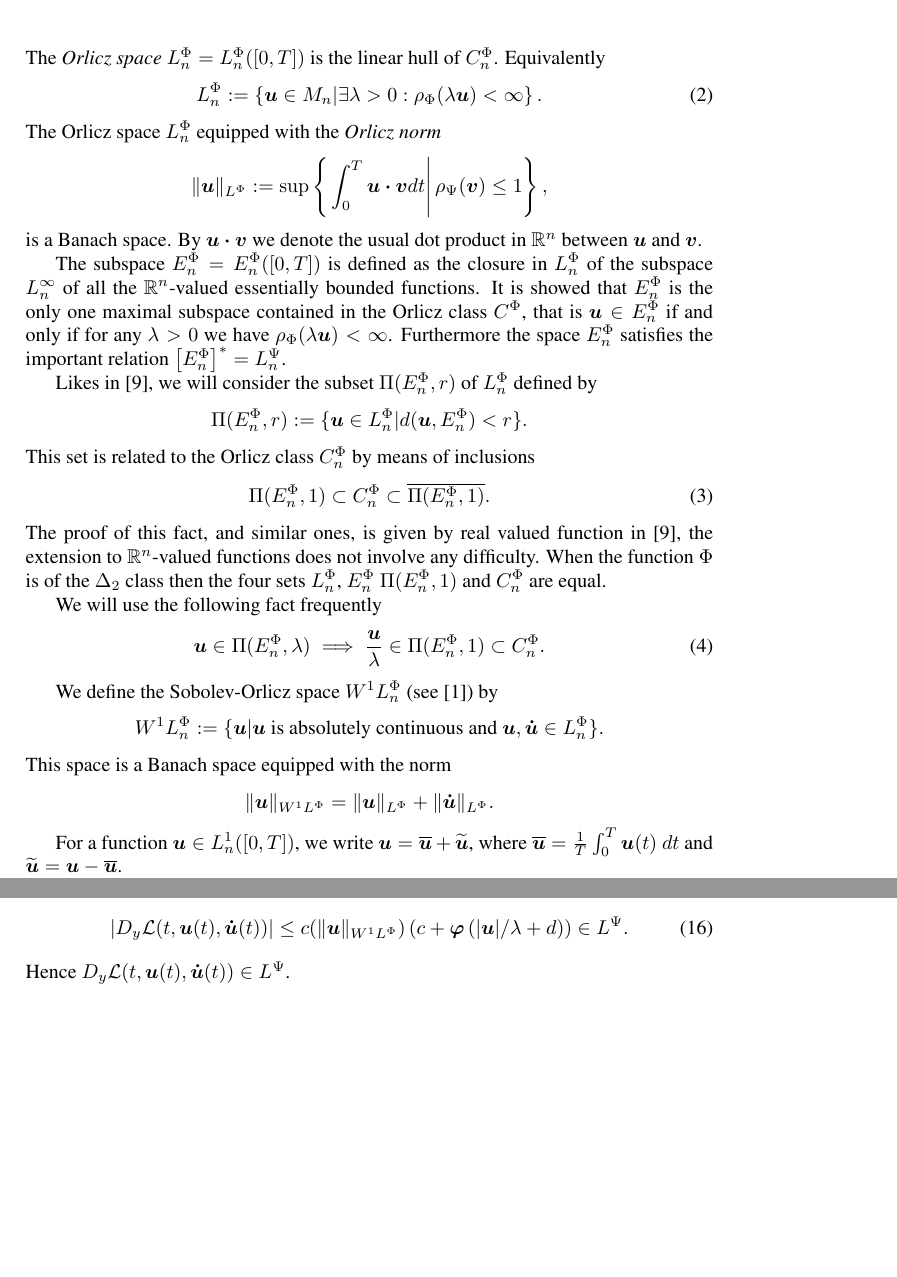
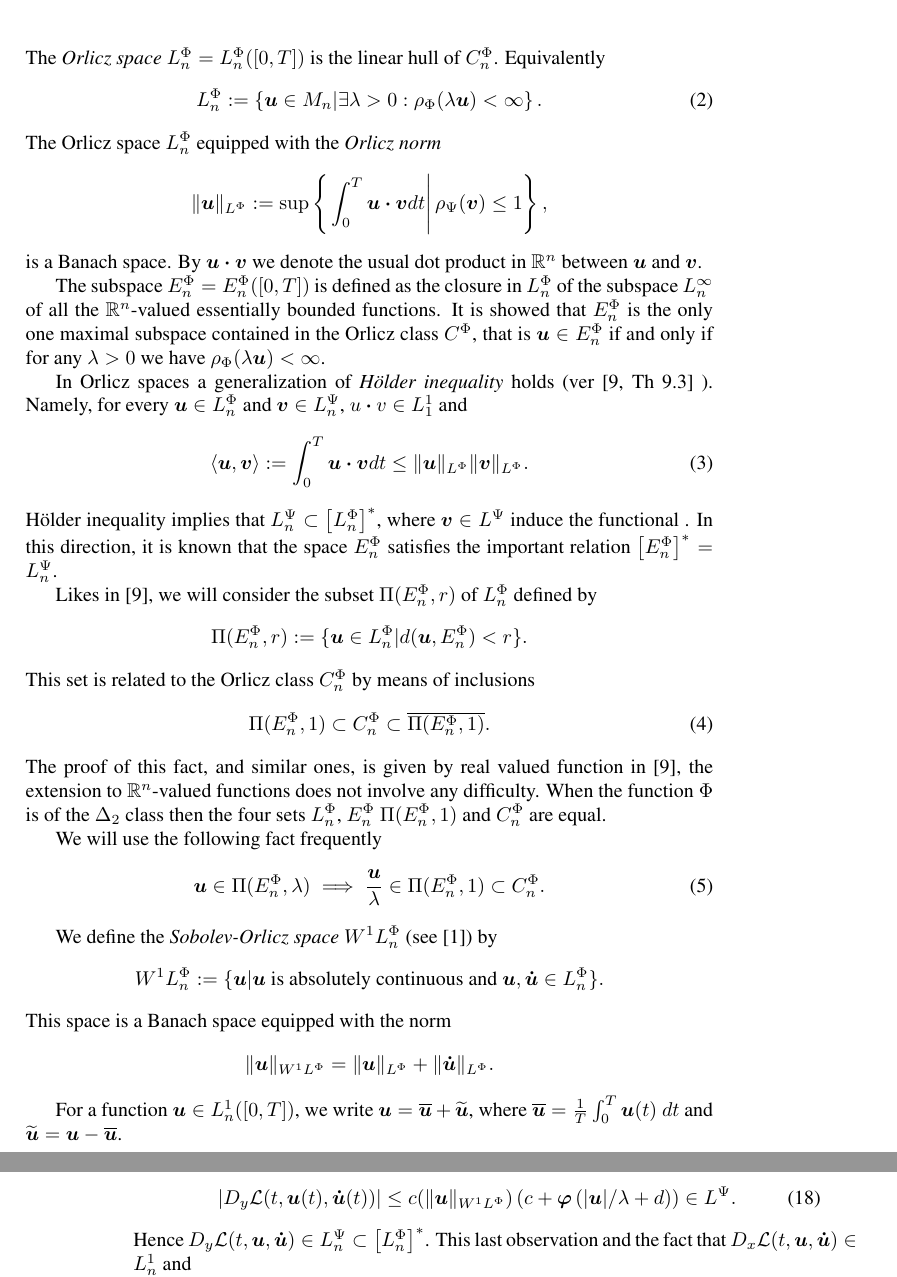
Before and after one commit to fdmazzone/ArchivosProyecto, a LaTeX paper (LagrangianoOrlicz.tex): two parts of pages 3 and 7 of 22 before the commit and two parts of pages 3 and 8 of 22 after it, joined at a grey line, cut so that both start at the same text, the shorter picture padded with empty space. Compiled offline with pdfLaTeX; the source files are stored in an older character set and shown here as Unicode.

Commit message:
Version en conflicto

```diff
--- a/LagrangianoOrlicz.tex
+++ b/LagrangianoOrlicz.tex
@@ -179,7 +179,15 @@ is a Banach space. By $\b{u}\b{\cdot} \b{v}$ we denote the usual dot product in
 
 
 
-The subspace $\ephi_n=\ephi_n([0,T])$ is defined as the closure in $\lphi_n$ of the subspace $L^{\infty}_n$ of all the $\mathbb{R}^n$-valued essentially bounded functions. It is showed that  $\ephi_n$ is the only one maximal subspace contained in the Orlicz class $\claseor$, that is $\b{u}\in\ephi_n$ if and only if for any $\lambda>0$ we have $\rho_{\Phi}(\lambda \b{u})<\infty$.  Furthermore the space $\ephi_n$ satisfies the important relation  $\left[\ephi_n\right]^*=\lpsi_n$.
+The subspace $\ephi_n=\ephi_n([0,T])$ is defined as the closure in $\lphi_n$ of the subspace $L^{\infty}_n$ of all the $\mathbb{R}^n$-valued essentially bounded functions. It is showed that  $\ephi_n$ is the only one maximal subspace contained in the Orlicz class $\claseor$, that is $\b{u}\in\ephi_n$ if and only if for any $\lambda>0$ we have $\rho_{\Phi}(\lambda \b{u})<\infty$.
+
+
+
+In Orlicz spaces a generalization of  \emph{H\"older inequality} holds (ver \cite[Th 9.3]{KR} ). Namely, for every $\b{u}\in\lphi_n$ and $\b{v}\in\lpsi_n$, $u\ccdot v\in L^1_1$ and
+\begin{equation}\label{holder}
+ \langle \b{u},\b{v}\rangle:=\int_0^T\b{u}\ccdot\b{v} dt\leq \|\b{u}\orlnor \|\b{v}\orlnor.
+\end{equation}
+H\"older inequality implies  that $\lpsi_n\subset \left[\lphi_n\right]^*$, where $\b{v}\in\lpsi$ induce the functional . In this direction, it is known that the space $\ephi_n$ satisfies the important relation  $\left[\ephi_n\right]^*=\lpsi_n$.
 
 
 Likes in \cite{KR}, we will consider the subset $\Pi(\ephi_n,r)$ of $\lphi_n$ defined by
@@ -194,7 +202,7 @@ We will use the following fact frequently
 \b{u}\in\Pi(\ephi_n,\lambda)\implies \frac{\b{u}}{\lambda}\in\Pi(\ephi_n,1)\subset\claseor_n.
 \end{equation}
 
-We define the Sobolev-Orlicz space $\wphi_n$ (see \cite{adams_sobolev}) by
+We define the \emph{Sobolev-Orlicz space} $\wphi_n$ (see \cite{adams_sobolev}) by
 \[\wphi_n:=\{\b{u}| \b{u} \hbox{ is absolutely continuous and } \b{u},\b{\dot{u}}\in \lphi_n\}.\]
 This space is a Banach space  equipped with the norm
 \[
@@ -379,9 +387,9 @@ By the Caratheodory condition
 Applying the Dominated Convergence Theorem we conclude the proof of step 1.
 
 \noindent\textbf{Step 2.} We will prove that the mapping  $\b{u}
- \mapsto  D_{y}\mathcal{L}(t,\b{u},\b{\dot{u}})$ is continuous from $\domi$ with the strong topology  into $\left[\lphi\right]^*$  with the weak$^*$ topology. Let $\b{u}\in \domi$.  It follows from  \eqref{inclusion3}, Lemma \ref{phi_comp} and Corollary \ref{a_bound} that $\varphi\left(|\b{u}|/\lambda+d\right)\in C^{\Psi}_1$ and $\b{a}(|\b{u}|)\in L^{\infty}_1$. Therefore, in virtue of  \eqref{cotaDyL} we get
+ \mapsto  D_{y}\mathcal{L}(t,\b{u},\b{\dot{u}})$ is continuous from $\domi$ with the strong topology  into $\left[\lphi_n\right]^*$  with the weak$^*$ topology. Let $\b{u}\in \domi$.  It follows from  \eqref{inclusion3}, Lemma \ref{phi_comp} and Corollary \ref{a_bound} that $\varphi\left(|\b{u}|/\lambda+d\right)\in C^{\Psi}_1$ and $\b{a}(|\b{u}|)\in L^{\infty}_1$. Therefore, in virtue of  \eqref{cotaDyL} we get
 \begin{equation}\label{DyLpsi}
    \left|D_y\mathcal{L}(t,\b{u}(t),\b{\dot{u}}(t))\right|\leq  c(\|\b{u}\|_{\wphi} )  \left(c+\boldsymbol{\varphi}\left( |\b{u}|/\lambda+d\right  ) \right)\in\lpsi.
 \end{equation}
-Hence $D_y\mathcal{L}(t,\b{u}(t),\b{\dot{u}}(t))\in L^{\Psi}$.
+Hence $D_y\mathcal{L}(t,\b{u},\b{\dot{u}})\in L^{\Psi}_n\subset\left[\lphi_n\right]^*$. This last observation  and the fact that  $D_x\mathcal{L}(t,\b{u},\b{\dot{u}})\in L^1_n$ and
 
```
Also changed, not shown: LagrangianoOrlicz.tex (12 more changed lines).
